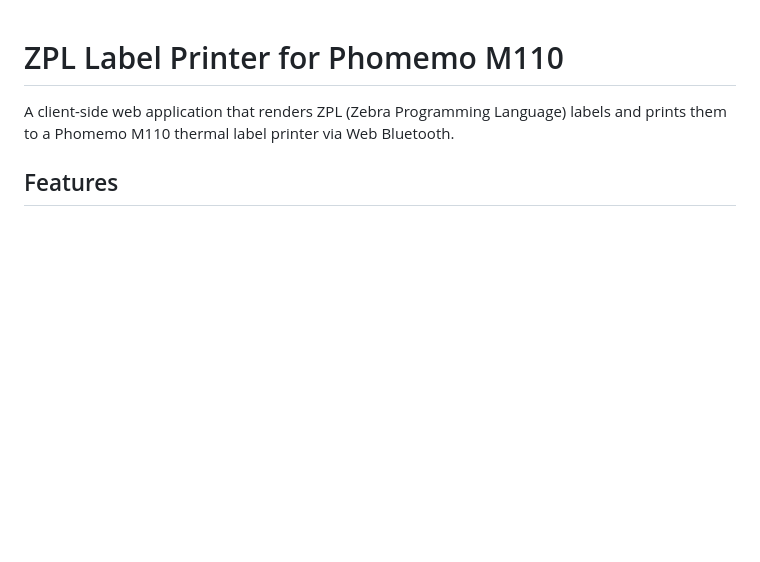
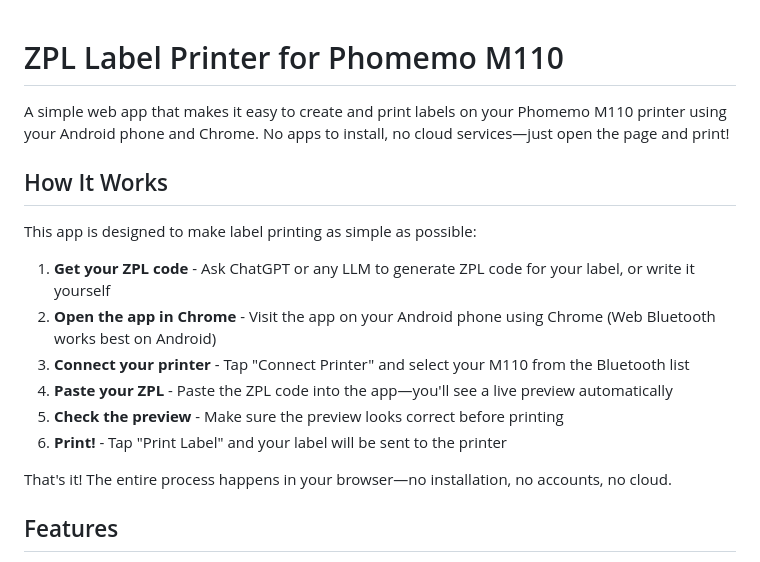
Before and after one commit to Bergvik/M110-ZPL-Print, a Markdown page: README.md, the part around the change. Drawn GitHub-style; blank space fills up the shorter version.

Commit message:
Updated readme to describe intended use.

```diff
--- a/README.md
+++ b/README.md
@@ -1,6 +1,19 @@
 # ZPL Label Printer for Phomemo M110
 
-A client-side web application that renders ZPL (Zebra Programming Language) labels and prints them to a Phomemo M110 thermal label printer via Web Bluetooth.
+A simple web app that makes it easy to create and print labels on your Phomemo M110 printer using your Android phone and Chrome. No apps to install, no cloud services—just open the page and print!
+
+## How It Works
+
+This app is designed to make label printing as simple as possible:
+
+1. **Get your ZPL code** - Ask ChatGPT or any LLM to generate ZPL code for your label, or write it yourself
+2. **Open the app in Chrome** - Visit the app on your Android phone using Chrome (Web Bluetooth works best on Android)
+3. **Connect your printer** - Tap "Connect Printer" and select your M110 from the Bluetooth list
+4. **Paste your ZPL** - Paste the ZPL code into the app—you'll see a live preview automatically
+5. **Check the preview** - Make sure the preview looks correct before printing
+6. **Print!** - Tap "Print Label" and your label will be sent to the printer
+
+That's it! The entire process happens in your browser—no installation, no accounts, no cloud.
 
 ## Features
 
```
